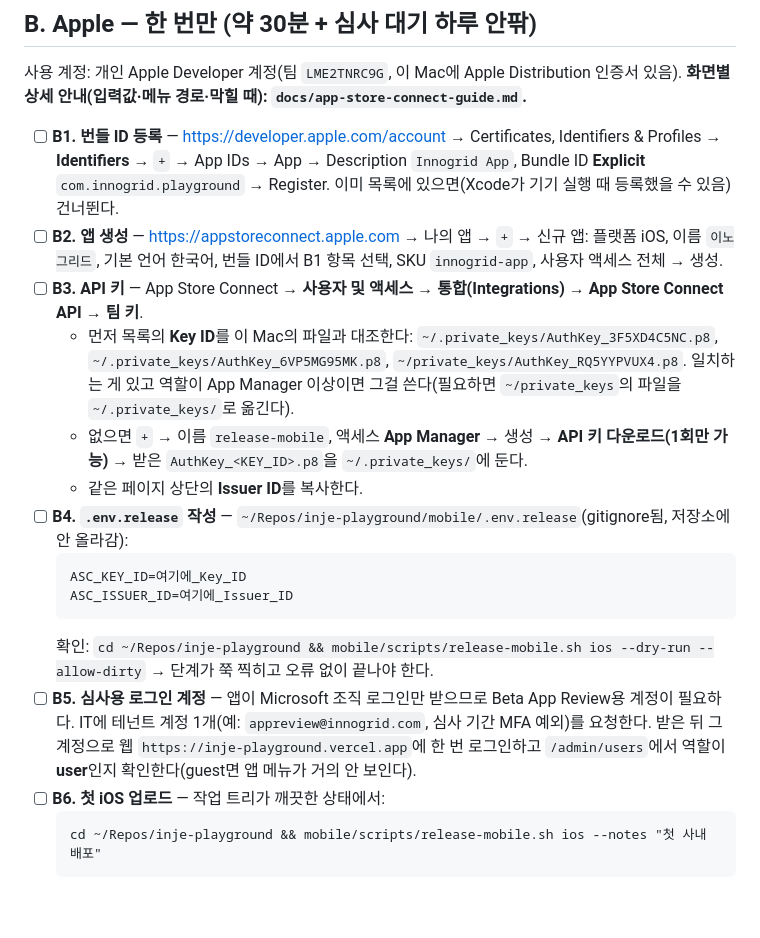
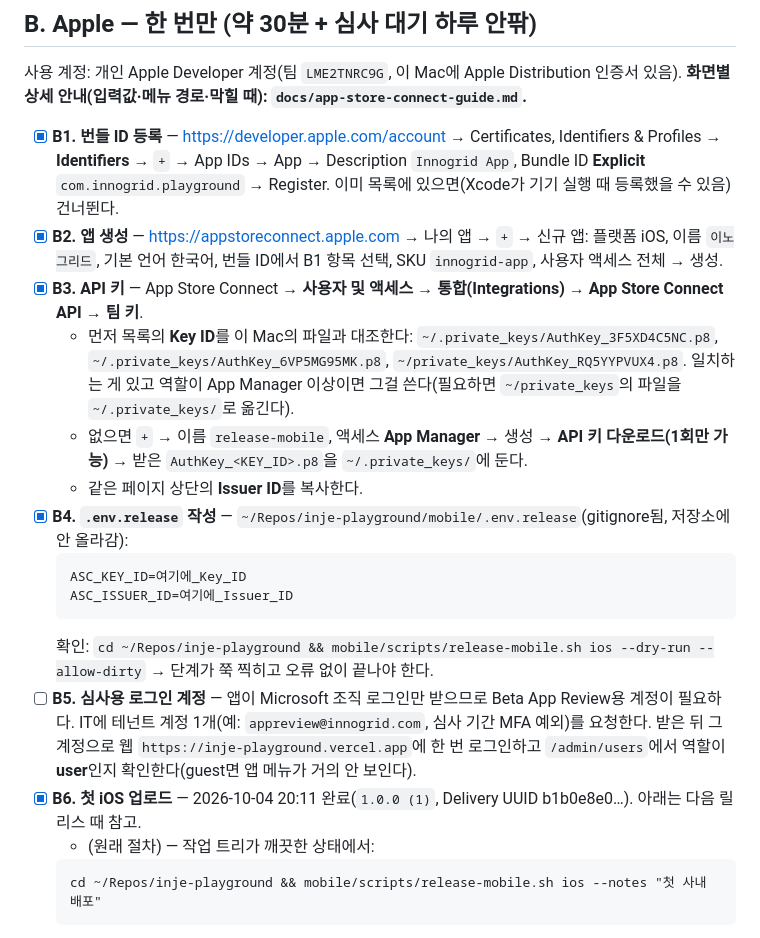
Before and after one commit to abraxas73/inje-playground, a Markdown page: docs/mobile-release-checklist.md, the part around the change. Drawn GitHub-style; blank space fills up the shorter version.

Commit message:
docs(mobile): 체크리스트 B1~B4·B6 완료 표시 — iOS 1.0.0(1) App Store Connect 업로드
Co-Authored-By: Claude Fable 5.1 <noreply@anthropic.com>

````diff
--- a/docs/mobile-release-checklist.md
+++ b/docs/mobile-release-checklist.md
@@ -22,20 +22,21 @@
 사용 계정: 개인 Apple Developer 계정(팀 `LME2TNRC9G`, 이 Mac에 Apple Distribution 인증서 있음).
 **화면별 상세 안내(입력값·메뉴 경로·막힐 때): `docs/app-store-connect-guide.md`.**
 
-- [ ] **B1. 번들 ID 등록** — https://developer.apple.com/account → Certificates, Identifiers & Profiles → **Identifiers** → `+` → App IDs → App → Description `Innogrid App`, Bundle ID **Explicit** `com.innogrid.playground` → Register. 이미 목록에 있으면(Xcode가 기기 실행 때 등록했을 수 있음) 건너뛴다.
-- [ ] **B2. 앱 생성** — https://appstoreconnect.apple.com → 나의 앱 → `+` → 신규 앱: 플랫폼 iOS, 이름 `이노그리드`, 기본 언어 한국어, 번들 ID에서 B1 항목 선택, SKU `innogrid-app`, 사용자 액세스 전체 → 생성.
-- [ ] **B3. API 키** — App Store Connect → **사용자 및 액세스 → 통합(Integrations) → App Store Connect API → 팀 키**.
+- [x] **B1. 번들 ID 등록** — https://developer.apple.com/account → Certificates, Identifiers & Profiles → **Identifiers** → `+` → App IDs → App → Description `Innogrid App`, Bundle ID **Explicit** `com.innogrid.playground` → Register. 이미 목록에 있으면(Xcode가 기기 실행 때 등록했을 수 있음) 건너뛴다.
+- [x] **B2. 앱 생성** — https://appstoreconnect.apple.com → 나의 앱 → `+` → 신규 앱: 플랫폼 iOS, 이름 `이노그리드`, 기본 언어 한국어, 번들 ID에서 B1 항목 선택, SKU `innogrid-app`, 사용자 액세스 전체 → 생성.
+- [x] **B3. API 키** — App Store Connect → **사용자 및 액세스 → 통합(Integrations) → App Store Connect API → 팀 키**.
   - 먼저 목록의 **Key ID**를 이 Mac의 파일과 대조한다: `~/.private_keys/AuthKey_3F5XD4C5NC.p8`, `~/.private_keys/AuthKey_6VP5MG95MK.p8`, `~/private_keys/AuthKey_RQ5YYPVUX4.p8`. 일치하는 게 있고 역할이 App Manager 이상이면 그걸 쓴다(필요하면 `~/private_keys`의 파일을 `~/.private_keys/`로 옮긴다).
   - 없으면 `+` → 이름 `release-mobile`, 액세스 **App Manager** → 생성 → **API 키 다운로드(1회만 가능)** → 받은 `AuthKey_<KEY_ID>.p8`을 `~/.private_keys/`에 둔다.
   - 같은 페이지 상단의 **Issuer ID**를 복사한다.
-- [ ] **B4. `.env.release` 작성** — `~/Repos/inje-playground/mobile/.env.release`(gitignore됨, 저장소에 안 올라감):
+- [x] **B4. `.env.release` 작성** — `~/Repos/inje-playground/mobile/.env.release`(gitignore됨, 저장소에 안 올라감):
   ```
   ASC_KEY_ID=여기에_Key_ID
   ASC_ISSUER_ID=여기에_Issuer_ID
   ```
   확인: `cd ~/Repos/inje-playground && mobile/scripts/release-mobile.sh ios --dry-run --allow-dirty` → 단계가 쭉 찍히고 오류 없이 끝나야 한다.
 - [ ] **B5. 심사용 로그인 계정** — 앱이 Microsoft 조직 로그인만 받으므로 Beta App Review용 계정이 필요하다. IT에 테넌트 계정 1개(예: `appreview@innogrid.com`, 심사 기간 MFA 예외)를 요청한다. 받은 뒤 그 계정으로 웹 `https://inje-playground.vercel.app`에 한 번 로그인하고 `/admin/users`에서 역할이 **user**인지 확인한다(guest면 앱 메뉴가 거의 안 보인다).
-- [ ] **B6. 첫 iOS 업로드** — 작업 트리가 깨끗한 상태에서:
+- [x] **B6. 첫 iOS 업로드** — 2026-10-04 20:11 완료(`1.0.0 (1)`, Delivery UUID b1b0e8e0…). 아래는 다음 릴리스 때 참고.
+  - (원래 절차)  — 작업 트리가 깨끗한 상태에서:
   ```
   cd ~/Repos/inje-playground && mobile/scripts/release-mobile.sh ios --notes "첫 사내 배포"
   ```
````
